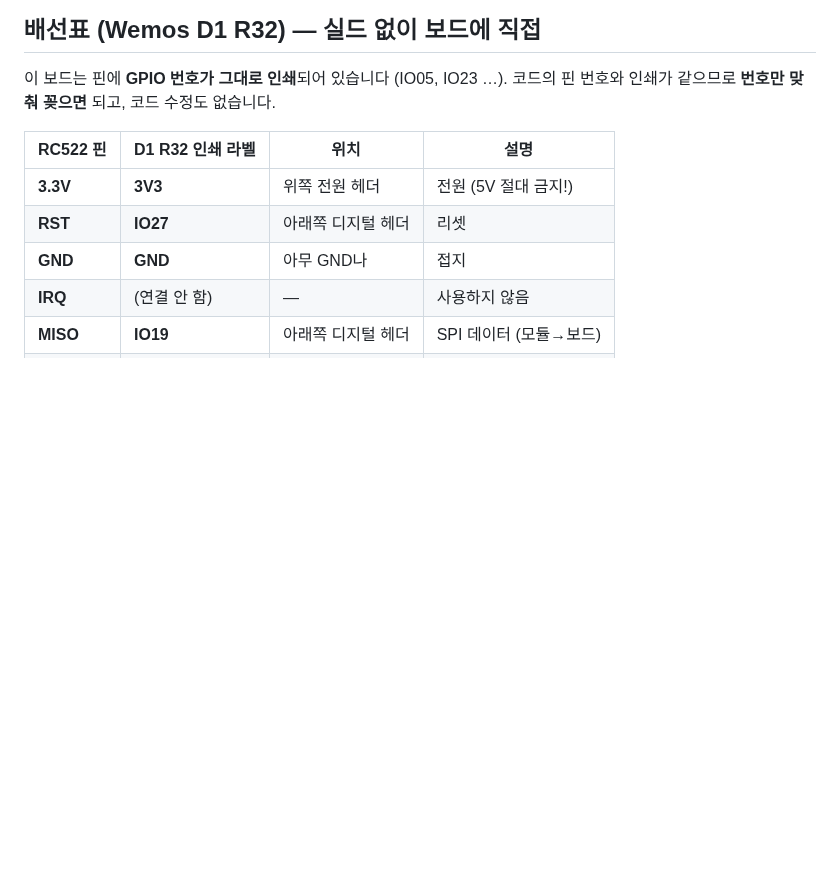
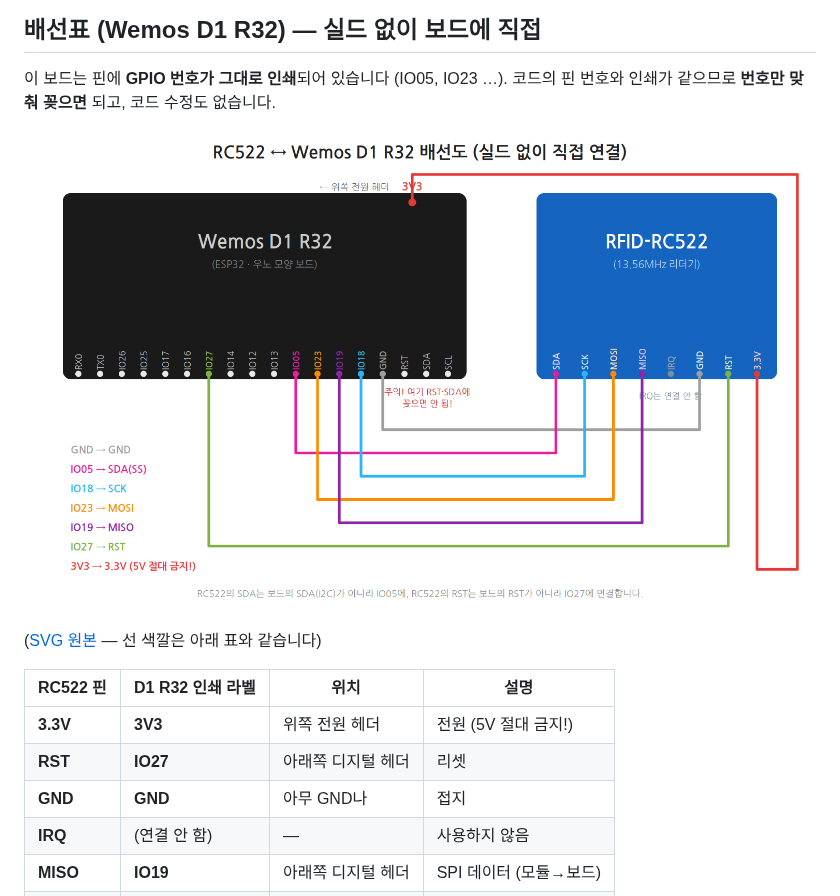
Before and after one commit to ralralra/eps32, a Markdown page: rfid-attendance-system/docs/wiring.md, the part around the change. Drawn GitHub-style; pictures changed too: rfid-attendance-system/docs/images/rc522_wemos_d1_r32_wiring.png (added); blank space fills up the shorter version.

Commit message:
D1 R32 × RC522 배선도 그림 추가
- docs/images/rc522_wemos_d1_r32_wiring.svg(+png): 실물 보드 핀 인쇄(IO05·IO18·IO19·IO23·IO27) 기준
  색깔별 배선도, 보드 RST·SDA 함정 경고 포함
- wiring.md의 D1 R32 절에 그림 삽입

Co-Authored-By: Claude Fable 5 <noreply@anthropic.com>
Claude-Session: https://claude.ai/code/session_017k8h2a8a7KqsH6BhdcusGe

```diff
--- a/rfid-attendance-system/docs/wiring.md
+++ b/rfid-attendance-system/docs/wiring.md
@@ -23,6 +23,10 @@ MISO/MOSI/SCK는 ESP32의 기본 SPI(VSPI) 핀이라 코드에서 따로 지정
 
 이 보드는 핀에 **GPIO 번호가 그대로 인쇄**되어 있습니다 (IO05, IO23 …).
 코드의 핀 번호와 인쇄가 같으므로 **번호만 맞춰 꽂으면** 되고, 코드 수정도 없습니다.
+
+![RC522 ↔ Wemos D1 R32 배선도](images/rc522_wemos_d1_r32_wiring.png)
+
+([SVG 원본](images/rc522_wemos_d1_r32_wiring.svg) — 선 색깔은 아래 표와 같습니다)
 
 | RC522 핀 | D1 R32 인쇄 라벨 | 위치 | 설명 |
 |---|---|---|---|
```
Also changed, not shown: 1 other file.
